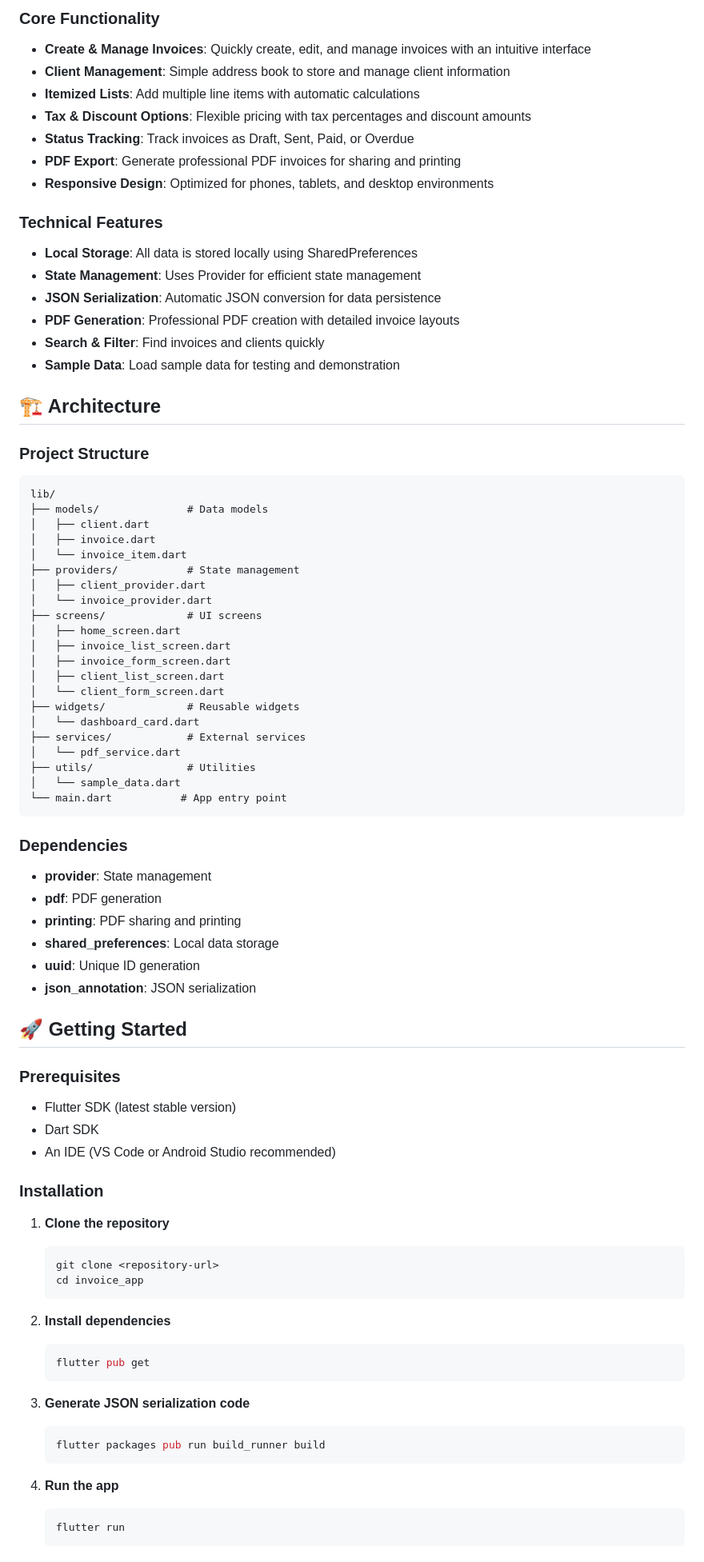
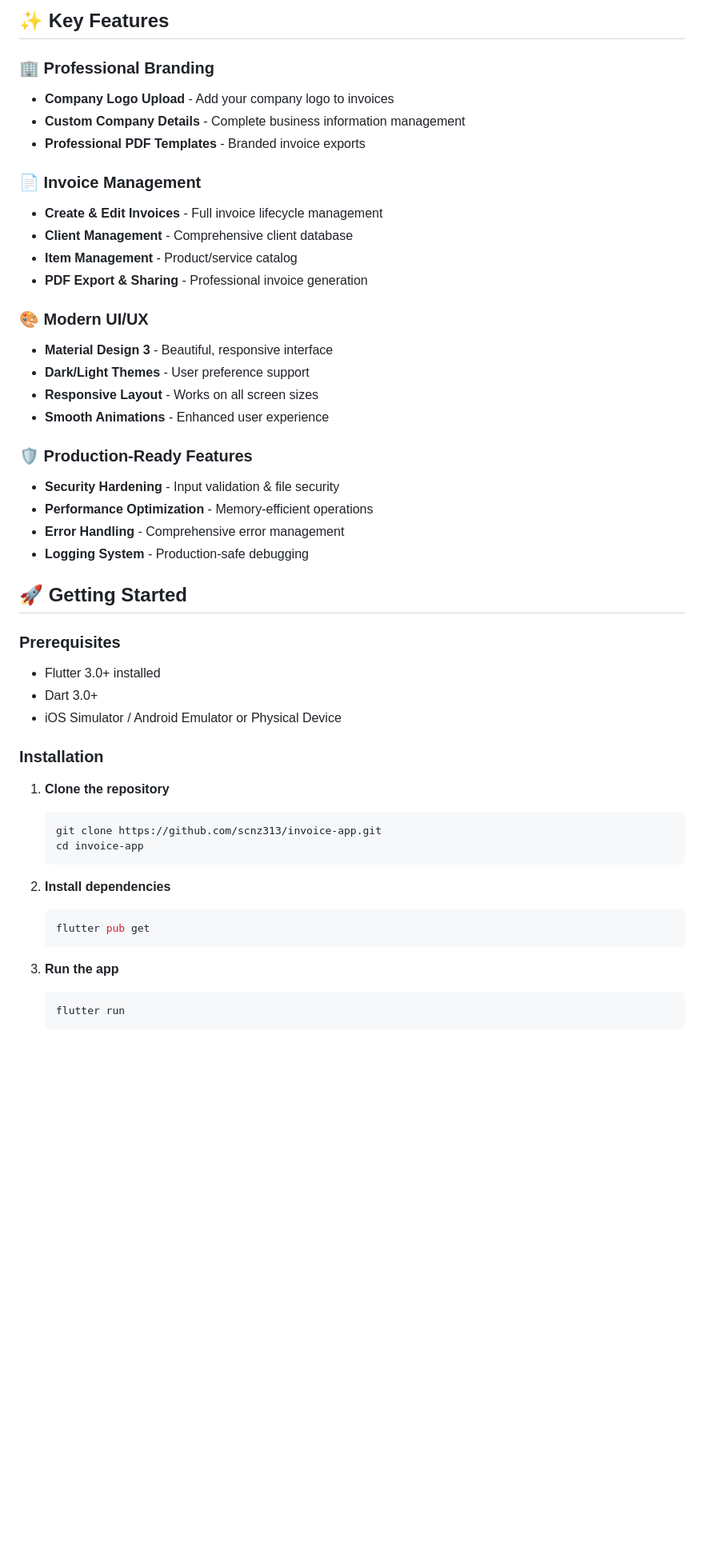
Before and after one commit to scnz313/invoice-app, a Markdown page: README.md, the part around the change printed below. Shown: that part at 80% size. Drawn GitHub-style; blank space fills up the shorter version.

````diff
--- a/README.md
+++ b/README.md
@@ -6,69 +9,42 @@ A clean, responsive, and user-friendly invoice application built with Flutter. T
 
-### Core Functionality
-- **Create & Manage Invoices**: Quickly create, edit, and manage invoices with an intuitive interface
-- **Client Management**: Simple address book to store and manage client information
-- **Itemized Lists**: Add multiple line items with automatic calculations
-- **Tax & Discount Options**: Flexible pricing with tax percentages and discount amounts
-- **Status Tracking**: Track invoices as Draft, Sent, Paid, or Overdue
-- **PDF Export**: Generate professional PDF invoices for sharing and printing
-- **Responsive Design**: Optimized for phones, tablets, and desktop environments
+## ✨ Key Features
 
-### Technical Features
-- **Local Storage**: All data is stored locally using SharedPreferences
-- **State Management**: Uses Provider for efficient state management
-- **JSON Serialization**: Automatic JSON conversion for data persistence
-- **PDF Generation**: Professional PDF creation with detailed invoice layouts
-- **Search & Filter**: Find invoices and clients quickly
-- **Sample Data**: Load sample data for testing and demonstration
+### 🏢 **Professional Branding**
+- **Company Logo Upload** - Add your company logo to invoices
+- **Custom Company Details** - Complete business information management
+- **Professional PDF Templates** - Branded invoice exports
 
-## 🏗️ Architecture
+### 📄 **Invoice Management**
+- **Create & Edit Invoices** - Full invoice lifecycle management
+- **Client Management** - Comprehensive client database
+- **Item Management** - Product/service catalog
+- **PDF Export & Sharing** - Professional invoice generation
 
-### Project Structure
-```
-lib/
-├── models/              # Data models
-│   ├── client.dart
-│   ├── invoice.dart
-│   └── invoice_item.dart
-├── providers/           # State management
-│   ├── client_provider.dart
-│   └── invoice_provider.dart
-├── screens/             # UI screens
-│   ├── home_screen.dart
-│   ├── invoice_list_screen.dart
-│   ├── invoice_form_screen.dart
-│   ├── client_list_screen.dart
-│   └── client_form_screen.dart
-├── widgets/             # Reusable widgets
-│   └── dashboard_card.dart
-├── services/            # External services
-│   └── pdf_service.dart
-├── utils/               # Utilities
-│   └── sample_data.dart
-└── main.dart           # App entry point
-```
+### 🎨 **Modern UI/UX**
+- **Material Design 3** - Beautiful, responsive interface
+- **Dark/Light Themes** - User preference support
+- **Responsive Layout** - Works on all screen sizes
+- **Smooth Animations** - Enhanced user experience
 
-### Dependencies
-- **provider**: State management
-- **pdf**: PDF generation
-- **printing**: PDF sharing and printing
-- **shared_preferences**: Local data storage
-- **uuid**: Unique ID generation
-- **json_annotation**: JSON serialization
+### 🛡️ **Production-Ready Features**
+- **Security Hardening** - Input validation & file security
+- **Performance Optimization** - Memory-efficient operations
+- **Error Handling** - Comprehensive error management
+- **Logging System** - Production-safe debugging
 
 ## 🚀 Getting Started
 
 ### Prerequisites
-- Flutter SDK (latest stable version)
-- Dart SDK
-- An IDE (VS Code or Android Studio recommended)
+- Flutter 3.0+ installed
+- Dart 3.0+
+- iOS Simulator / Android Emulator or Physical Device
 
 ### Installation
 
 1. **Clone the repository**
    ```bash
-   git clone <repository-url>
-   cd invoice_app
+   git clone https://github.com/scnz313/invoice-app.git
+   cd invoice-app
    ```
 
 2. **Install dependencies**
@@ -76,12 +52,7 @@ lib/
    flutter pub get
    ```
 
-3. **Generate JSON serialization code**
-   ```bash
-   flutter packages pub run build_runner build
-   ```
-
-4. **Run the app**
+3. **Run the app**
    ```bash
    flutter run
    ```
````
Also changed, not shown: other parts of README.md (+93 -111 lines).
